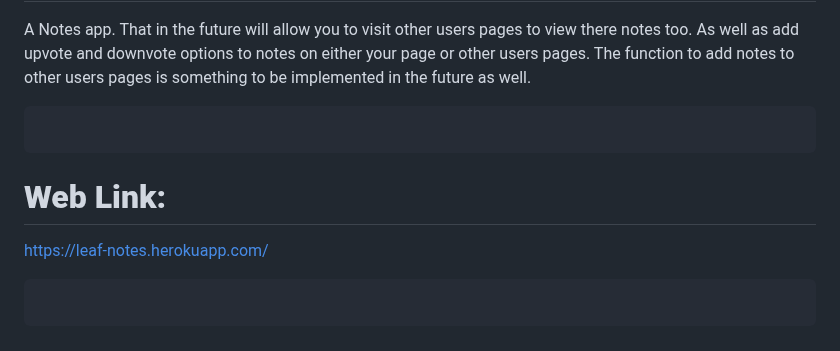
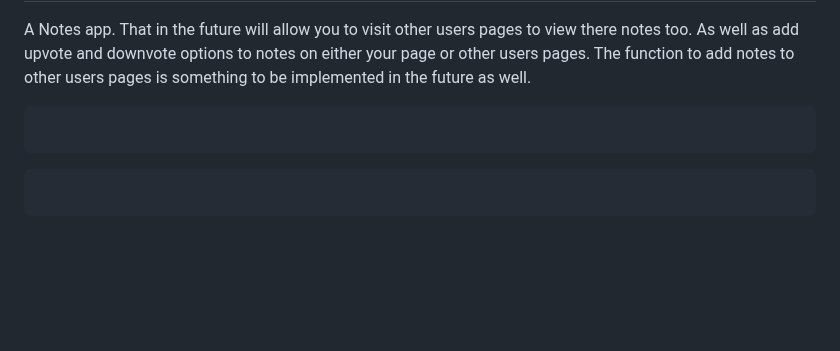
Before and after one commit to brettnguyen/LeafNotesApp, a Markdown page: README.md, the part around the change. Rendered like a GitHub page; blank space fills up the shorter version.

```diff
--- a/README.md
+++ b/README.md
@@ -6,9 +6,6 @@ A Notes app. That in the future will allow you to visit other users pages to vie
 <pre>
 
 </pre>
-
-**<h1>Web Link:</h1>**
-https://leaf-notes.herokuapp.com/
 
 <pre>
 
```
